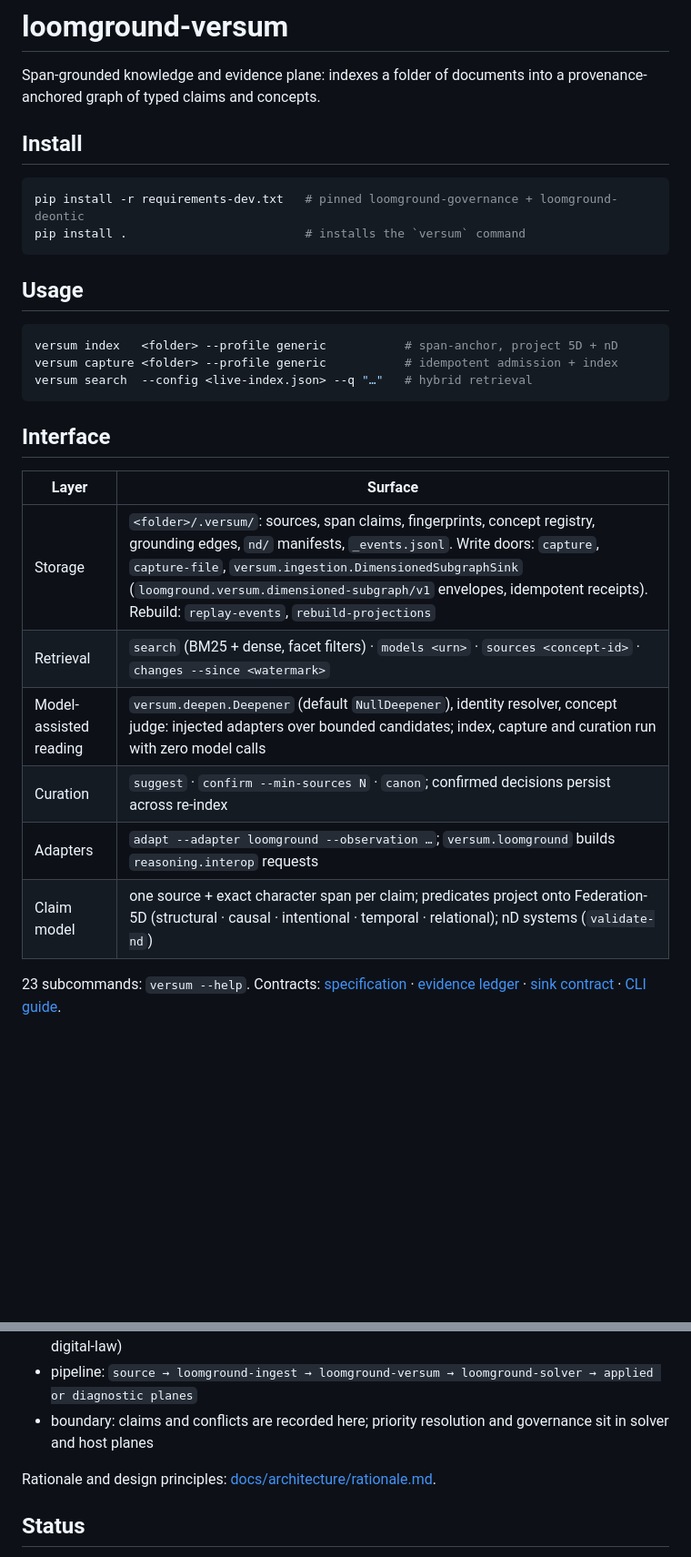
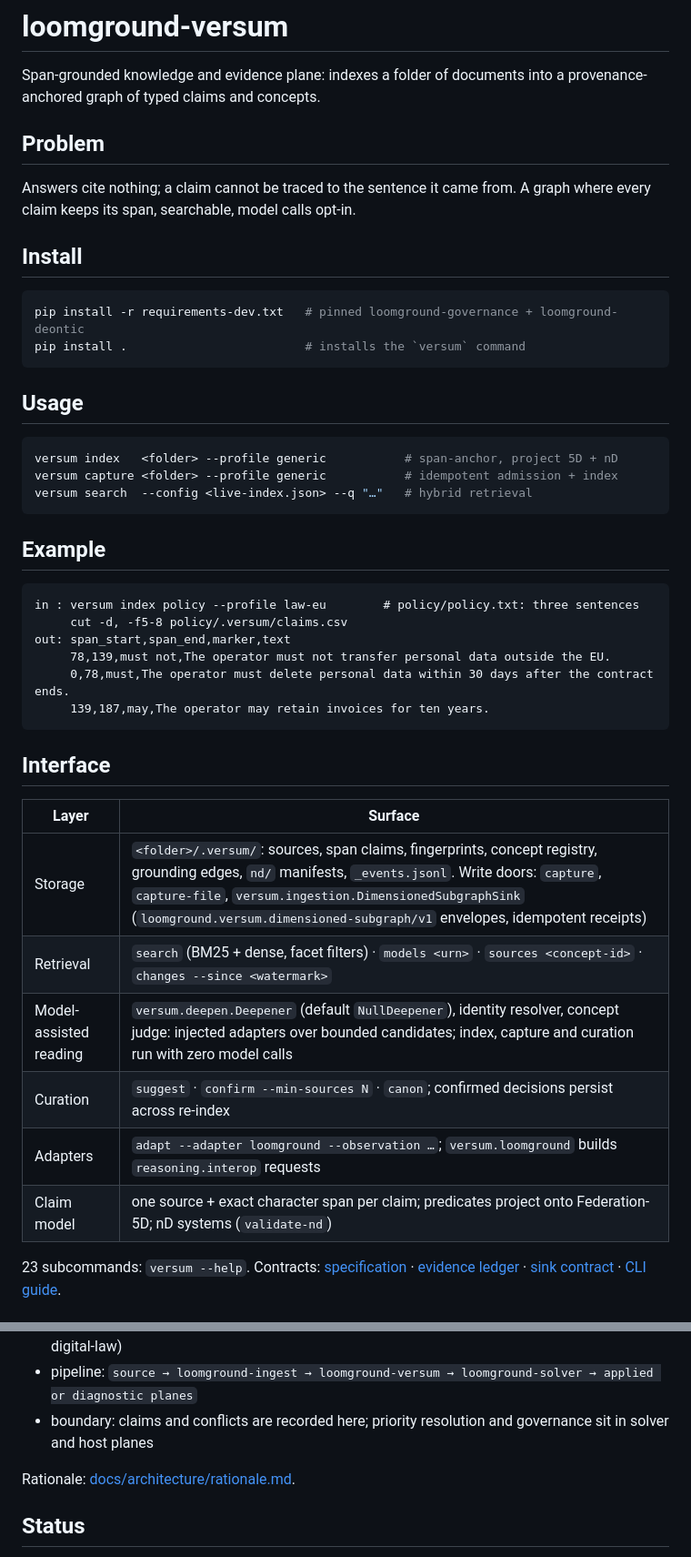
Before and after one commit to flxk1/loomground-versum, a Markdown page: README.md, 2 parts joined by grey strips. Shown at 91% size. GitHub-like rendering; blank space fills up the shorter version.

Commit message:
docs: README Problem and executed Example
Example output from `versum index policy --profile law-eu` on a
three-sentence policy, loomground-versum 0.13.0.

Assisted by Claude (Anthropic).

````diff
--- a/README.md
+++ b/README.md
@@ -1,6 +1,10 @@
 # loomground-versum
 
 Span-grounded knowledge and evidence plane: indexes a folder of documents into a provenance-anchored graph of typed claims and concepts.
+
+## Problem
+
+Answers cite nothing; a claim cannot be traced to the sentence it came from. A graph where every claim keeps its span, searchable, model calls opt-in.
 
 ## Install
 
@@ -17,16 +21,27 @@ versum capture <folder> --profile generic           # idempotent admission + ind
 versum search  --config <live-index.json> --q "…"   # hybrid retrieval
 ```
 
+## Example
+
+```
+in : versum index policy --profile law-eu        # policy/policy.txt: three sentences
+     cut -d, -f5-8 policy/.versum/claims.csv
+out: span_start,span_end,marker,text
+     78,139,must not,The operator must not transfer personal data outside the EU.
+     0,78,must,The operator must delete personal data within 30 days after the contract ends.
+     139,187,may,The operator may retain invoices for ten years.
+```
+
 ## Interface
 
 | Layer | Surface |
 | --- | --- |
-| Storage | `<folder>/.versum/`: sources, span claims, fingerprints, concept registry, grounding edges, `nd/` manifests, `_events.jsonl`. Write doors: `capture`, `capture-file`, `versum.ingestion.DimensionedSubgraphSink` (`loomground.versum.dimensioned-subgraph/v1` envelopes, idempotent receipts). Rebuild: `replay-events`, `rebuild-projections` |
+| Storage | `<folder>/.versum/`: sources, span claims, fingerprints, concept registry, grounding edges, `nd/` manifests, `_events.jsonl`. Write doors: `capture`, `capture-file`, `versum.ingestion.DimensionedSubgraphSink` (`loomground.versum.dimensioned-subgraph/v1` envelopes, idempotent receipts) |
 | Retrieval | `search` (BM25 + dense, facet filters) · `models <urn>` · `sources <concept-id>` · `changes --since <watermark>` |
 | Model-assisted reading | `versum.deepen.Deepener` (default `NullDeepener`), identity resolver, concept judge: injected adapters over bounded candidates; index, capture and curation run with zero model calls |
 | Curation | `suggest` · `confirm --min-sources N` · `canon`; confirmed decisions persist across re-index |
 | Adapters | `adapt --adapter loomground --observation …`; `versum.loomground` builds `reasoning.interop` requests |
-| Claim model | one source + exact character span per claim; predicates project onto Federation-5D (structural · causal · intentional · temporal · relational); nD systems (`validate-nd`) |
+| Claim model | one source + exact character span per claim; predicates project onto Federation-5D; nD systems (`validate-nd`) |
 
 23 subcommands: `versum --help`. Contracts: [specification](docs/reference/specification.md) · [evidence ledger](docs/reference/evidence.md) · [sink contract](docs/reference/dimensioned-subgraph-ingestion.md) · [CLI guide](docs/guides/cli.md).
 
@@ -39,7 +54,7 @@ Span-grounded knowledge and evidence plane; the single persistent knowledge laye
 - pipeline: `source → loomground-ingest → loomground-versum → loomground-solver → applied or diagnostic planes`
 - boundary: claims and conflicts are recorded here; priority resolution and governance sit in solver and host planes
 
-Rationale and design principles: [docs/architecture/rationale.md](docs/architecture/rationale.md).
+Rationale: [docs/architecture/rationale.md](docs/architecture/rationale.md).
 
 ## Status
 
````
